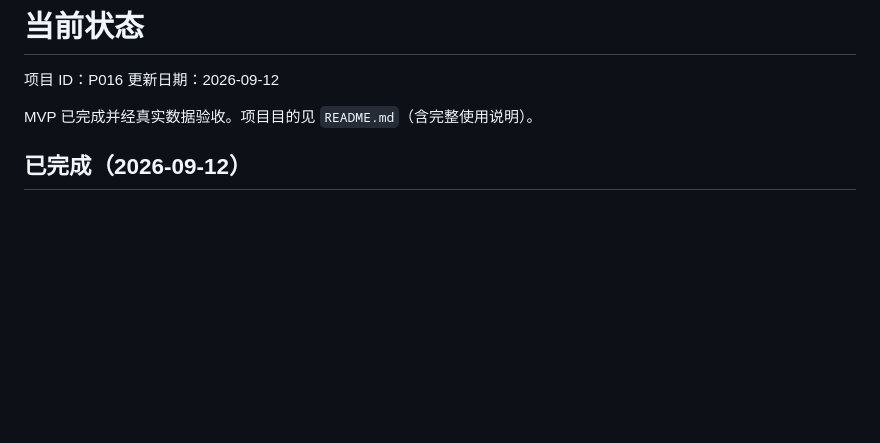
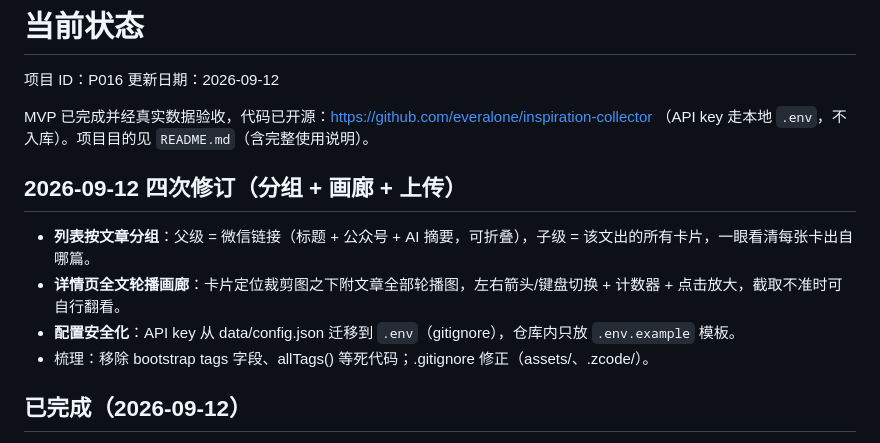
Before and after one commit to everalone/inspiration-collector, a Markdown page: STATE.md, the part around the change. Rendered like a GitHub page; blank space fills up the shorter version.

Commit message:
docs: 记录分组/画廊/轮播与 .env 迁移，附仓库地址

```diff
--- a/STATE.md
+++ b/STATE.md
@@ -3,7 +3,14 @@
 项目 ID：P016
 更新日期：2026-09-12
 
-MVP 已完成并经真实数据验收。项目目的见 `README.md`（含完整使用说明）。
+MVP 已完成并经真实数据验收，代码已开源：https://github.com/everalone/inspiration-collector （API key 走本地 `.env`，不入库）。项目目的见 `README.md`（含完整使用说明）。
+
+## 2026-09-12 四次修订（分组 + 画廊 + 上传）
+
+- **列表按文章分组**：父级 = 微信链接（标题 + 公众号 + AI 摘要，可折叠），子级 = 该文出的所有卡片，一眼看清每张卡出自哪篇。
+- **详情页全文轮播画廊**：卡片定位裁剪图之下附文章全部轮播图，左右箭头/键盘切换 + 计数器 + 点击放大，截取不准时可自行翻看。
+- **配置安全化**：API key 从 data/config.json 迁移到 `.env`（gitignore），仓库内只放 `.env.example` 模板。
+- 梳理：移除 bootstrap tags 字段、allTags() 等死代码；.gitignore 修正（assets/、.zcode/）。
 
 ## 已完成（2026-09-12）
 
```
